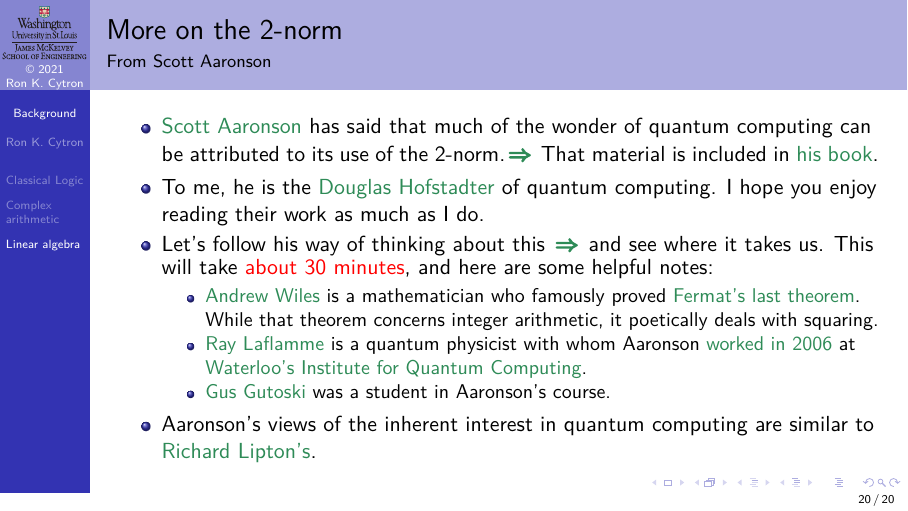
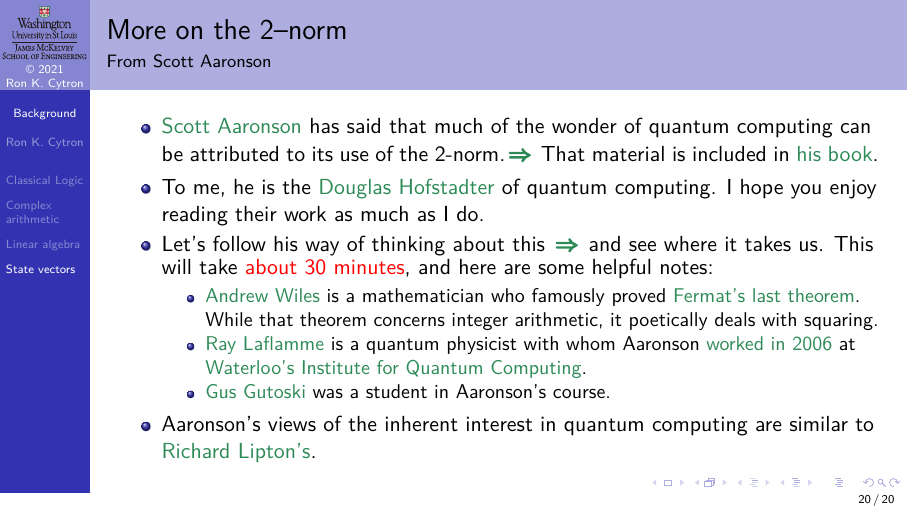
Before and after one commit to ProfRonCytron/ZeboCopy, LaTeX slides (single.tex, which reads 01.tex): page 80 of 80. Compiled offline with pdfLaTeX.

Commit message:
Update on Overleaf.

```diff
--- a/01.tex
+++ b/01.tex
@@ -407,6 +407,8 @@ Outer products define a matrix based on where it sends basis vectors.  Suppose w
 That column is then chosen by \ColorThree{\ket{i}} when subjected to the matrix:  $\PauliX(\ColorThree{\ket{0}})=\ColorOne{\ket{1}}$ and $\PauliX(\ColorThree{\ket{1}})=\ColorTwo{\ket{0}}$.}
 \end{frame}
 
+\section*{State vectors}
+
 \begin{frame}{State vectors}{A column vector represents a state in quantum computing}
 
 \TwoUnequalColumns{0.85\textwidth}{0.15\textwidth}{%
@@ -447,7 +449,7 @@ That column is then chosen by \ColorThree{\ket{i}} when subjected to the matrix:
 }
 \end{frame}
 
-\begin{frame}{More on the $2$-norm}{From Scott Aaronson}
+\begin{frame}{More on the $2$--norm}{From Scott Aaronson}
 
 \begin{itemize}
 \item
```
